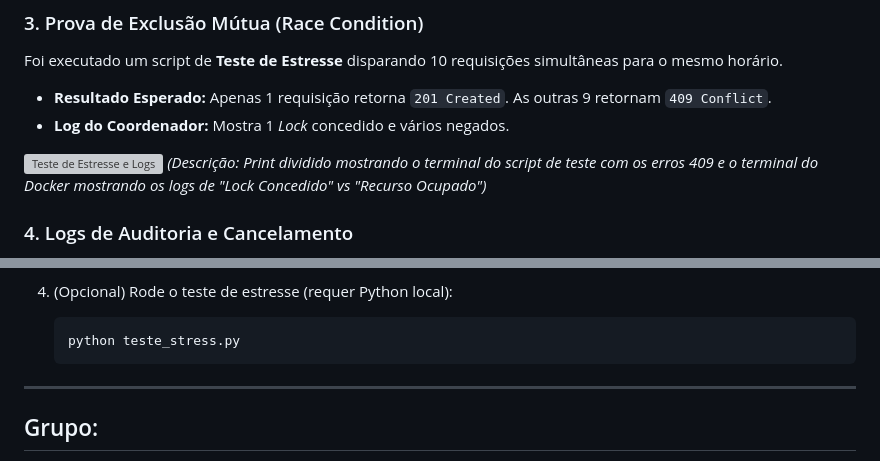
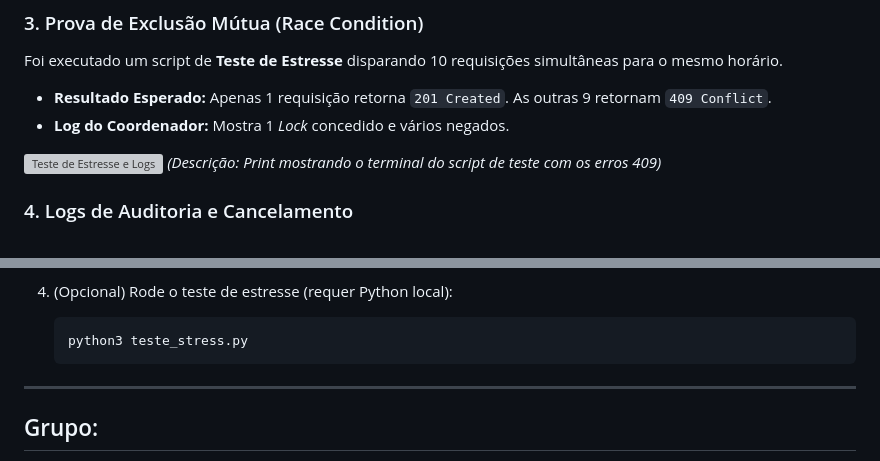
Before and after one commit to Neto-Sciamarelli/Sistema-de-Controle-de-Telescopio-Espacial-Compartilhado, a Markdown page: README.md, 2 parts joined by grey strips. Rendered like a GitHub page; grey boxes are pictures that could not be loaded.

````diff
--- a/README.md
+++ b/README.md
@@ -55,7 +55,7 @@ Foi executado um script de **Teste de Estresse** disparando 10 requisições sim
 * **Log do Coordenador:** Mostra 1 *Lock* concedido e vários negados.
 
 ![Teste de Estresse e Logs](prints/teste_stress_logs.png)
-*(Descrição: Print dividido mostrando o terminal do script de teste com os erros 409 e o terminal do Docker mostrando os logs de "Lock Concedido" vs "Recurso Ocupado")*
+*(Descrição: Print mostrando o terminal do script de teste com os erros 409)*
 
 ### 4. Logs de Auditoria e Cancelamento
 O sistema gera logs estruturados (JSON) para operações críticas. Abaixo, a evidência de um cancelamento realizado via HATEOAS.
@@ -89,7 +89,7 @@ O sistema gera logs estruturados (JSON) para operações críticas. Abaixo, a ev
 
 4.  (Opcional) Rode o teste de estresse (requer Python local):
     ```bash
-    python teste_stress.py
+    python3 teste_stress.py
     ```
 
 ---
````
